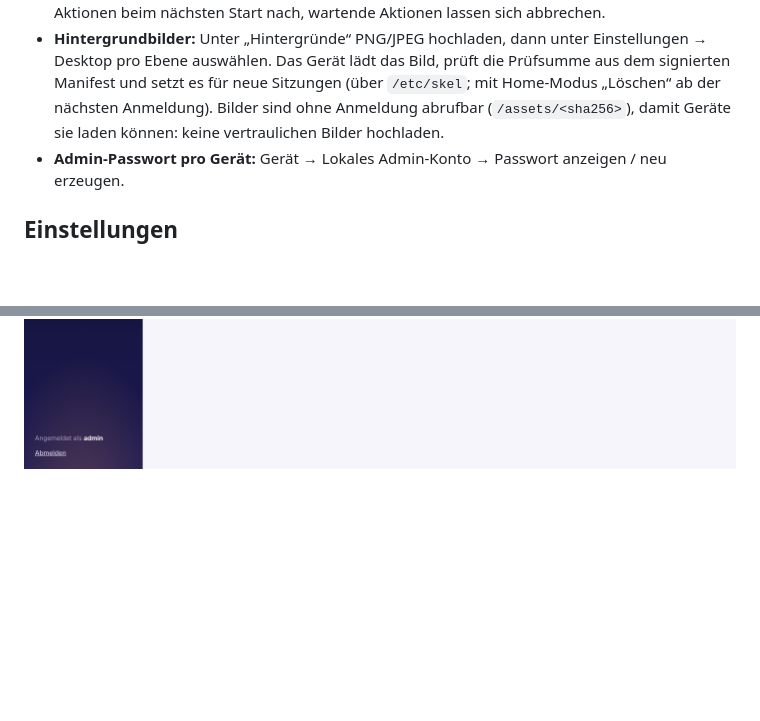
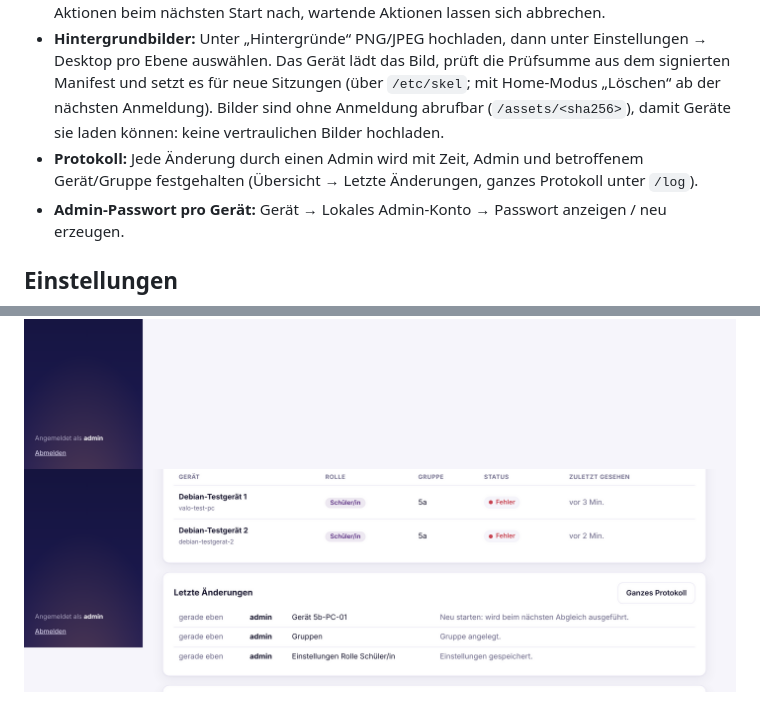
Before and after one commit to SnowTimSwiss/ValoLinux, a Markdown page: docs/verwaltung.md, 2 parts joined by grey strips. Rendered like a GitHub page; pictures changed too: docs/img/ui/21-audit.png (added); blank space fills up the shorter version.

Commit message:
Audit log of admin changes (middleware), shown on the dashboard and /log

```diff
--- a/docs/verwaltung.md
+++ b/docs/verwaltung.md
@@ -37,6 +37,7 @@ Umgebungsvariablen: `VALO_DATA_DIR` (Standard `./data`), `VALO_LISTEN` (`0.0.0.0
 - **Mehrere Geräte zuweisen:** In der Geräteliste Häkchen setzen, unten Rolle und/oder Gruppe wählen, „Übernehmen“.
 - **Fernaktionen:** Gerät → Aktionen: *Neu starten*, *Ausschalten*. In der Gruppenübersicht für alle Geräte einer Gruppe. Das Gerät führt die Aktion beim nächsten Abgleich aus (Agent fragt jede Minute), danach steht sie als „ausgeführt“ in der Liste. Ausgeschaltete Geräte holen wartende Aktionen beim nächsten Start nach, wartende Aktionen lassen sich abbrechen.
 - **Hintergrundbilder:** Unter „Hintergründe“ PNG/JPEG hochladen, dann unter Einstellungen → Desktop pro Ebene auswählen. Das Gerät lädt das Bild, prüft die Prüfsumme aus dem signierten Manifest und setzt es für neue Sitzungen (über `/etc/skel`; mit Home-Modus „Löschen“ ab der nächsten Anmeldung). Bilder sind ohne Anmeldung abrufbar (`/assets/<sha256>`), damit Geräte sie laden können: keine vertraulichen Bilder hochladen.
+- **Protokoll:** Jede Änderung durch einen Admin wird mit Zeit, Admin und betroffenem Gerät/Gruppe festgehalten (Übersicht → Letzte Änderungen, ganzes Protokoll unter `/log`).
 - **Admin-Passwort pro Gerät:** Gerät → Lokales Admin-Konto → Passwort anzeigen / neu erzeugen.
 
 ## Einstellungen
@@ -93,3 +94,4 @@ Der Server-Test spielt den ganzen Ablauf durch (Setup, Login, Anmeldung, Adoptio
 ![Gruppen](img/ui/16-groups.png)
 ![Browser: Lesezeichen und Webfilter](img/ui/18-browser-settings.png)
 ![Hintergründe](img/ui/19-wallpapers.png)
+![Protokoll](img/ui/21-audit.png)
```
Also changed, not shown: 5 other files.
